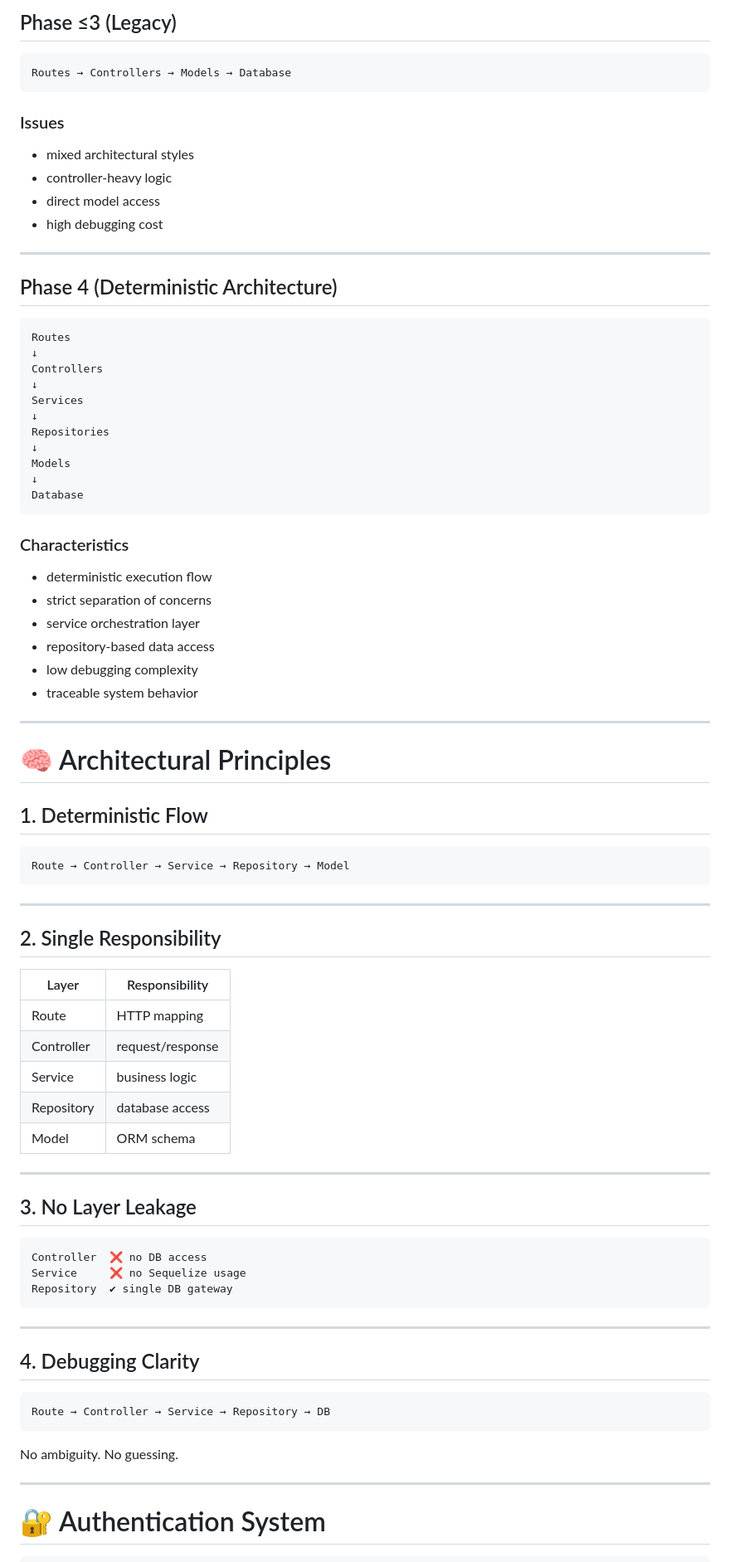
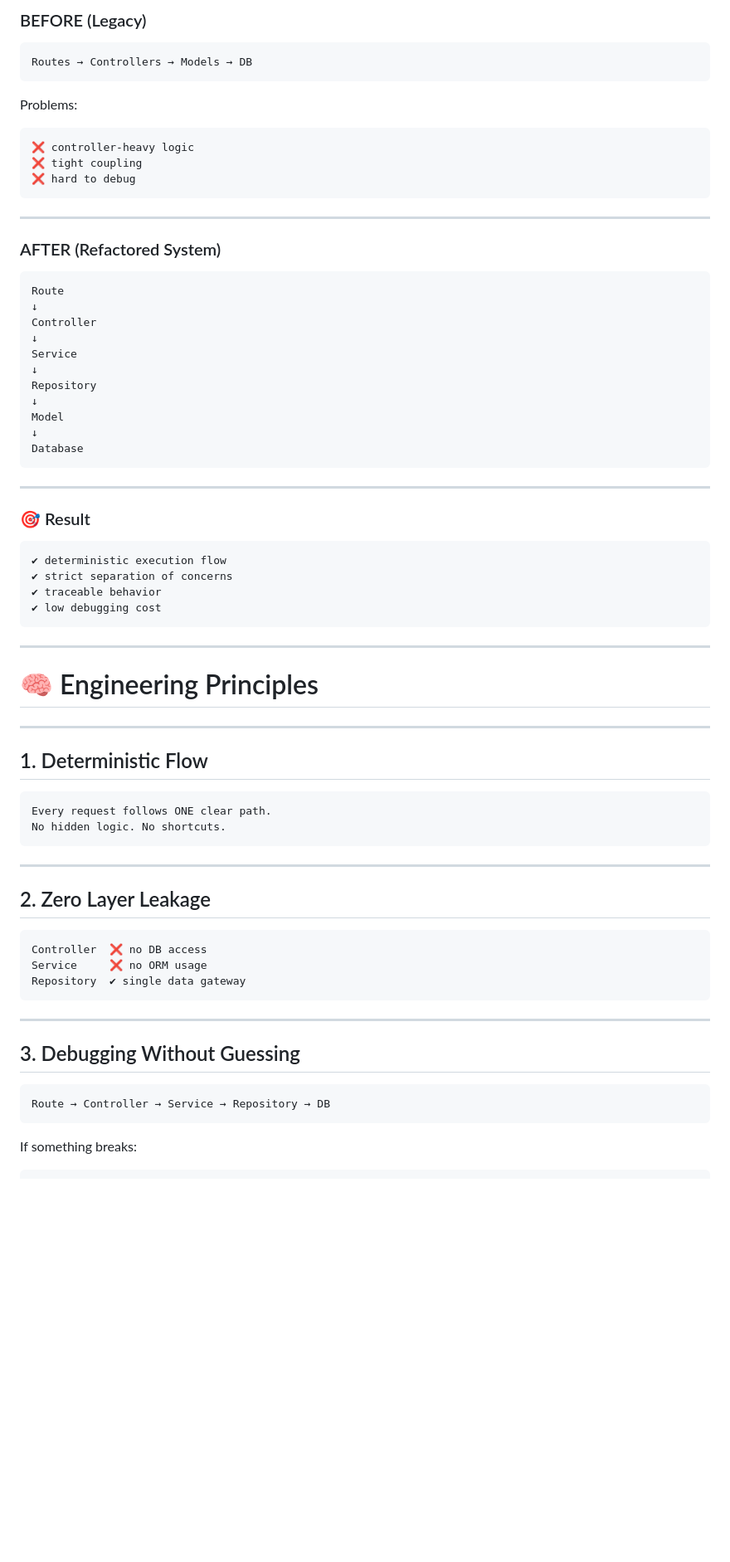
Before and after one commit to Reltroner/loki, a Markdown page: README.md, the part around one of its changes. Shown at 83% size. Rendered like a GitHub page; blank space fills up the shorter version.

````diff
--- a/README.md
+++ b/README.md
@@ -77,88 +71,78 @@ This phase represents a complete architectural evolution from the original imple
 
-## Phase ≤3 (Legacy)
+### BEFORE (Legacy)
 
 ```text
-Routes → Controllers → Models → Database
+Routes → Controllers → Models → DB
 ```
 
-### Issues
+Problems:
 
-* mixed architectural styles
-* controller-heavy logic
-* direct model access
-* high debugging cost
+```text
+❌ controller-heavy logic
+❌ tight coupling
+❌ hard to debug
+```
 
 ---
 
-## Phase 4 (Deterministic Architecture)
+### AFTER (Refactored System)
 
 ```text
-Routes
+Route
 ↓
-Controllers
+Controller
 ↓
-Services
+Service
 ↓
-Repositories
+Repository
 ↓
-Models
+Model
 ↓
 Database
 ```
 
-### Characteristics
+---
 
-* deterministic execution flow
-* strict separation of concerns
-* service orchestration layer
-* repository-based data access
-* low debugging complexity
-* traceable system behavior
+### 🎯 Result
+
+```text
+✔ deterministic execution flow
+✔ strict separation of concerns
+✔ traceable behavior
+✔ low debugging cost
+```
 
 ---
 
-# 🧠 Architectural Principles
+# 🧠 Engineering Principles
+
+---
 
 ## 1. Deterministic Flow
 
 ```text
-Route → Controller → Service → Repository → Model
+Every request follows ONE clear path.
+No hidden logic. No shortcuts.
 ```
 
 ---
 
-## 2. Single Responsibility
-
-| Layer      | Responsibility   |
-| ---------- | ---------------- |
-| Route      | HTTP mapping     |
-| Controller | request/response |
-| Service    | business logic   |
-| Repository | database access  |
-| Model      | ORM schema       |
-
----
-
-## 3. No Layer Leakage
+## 2. Zero Layer Leakage
 
 ```text
 Controller  ❌ no DB access
-Service     ❌ no Sequelize usage
-Repository  ✔ single DB gateway
+Service     ❌ no ORM usage
+Repository  ✔ single data gateway
 ```
 
 ---
 
-## 4. Debugging Clarity
+## 3. Debugging Without Guessing
 
 ```text
 Route → Controller → Service → Repository → DB
 ```
 
-No ambiguity. No guessing.
-
----
-
-# 🔐 Authentication System
+If something breaks:
 
 ```text
````
Also changed, not shown: other parts of README.md (+225 -268 lines).
